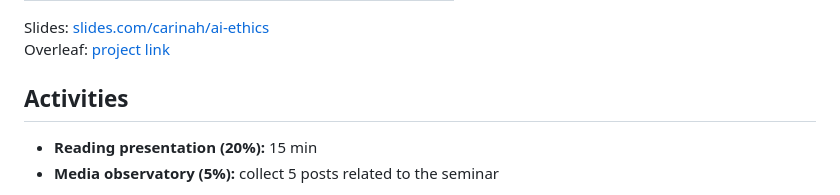
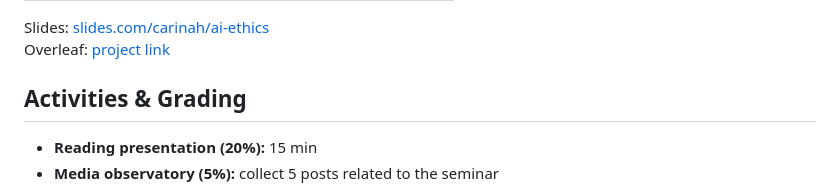
Before and after one commit to carinahausladen/konstanz-ethics-2027, a Markdown page: README.md, the part around the change. GitHub-like rendering.

Commit message:
README: rename Activities to Activities & Grading
Co-Authored-By: Claude Opus 5.5 <noreply@anthropic.com>

```diff
--- a/README.md
+++ b/README.md
@@ -45,7 +45,7 @@ Overleaf: [project link](https://www.overleaf.com/project/6ad8616fcd4a5a0d868801
 
 
 
-## Activities
+## Activities & Grading
 
 - **Reading presentation (20%):** 15 min
 - **Media observatory (5%):** collect 5 posts related to the seminar
```
